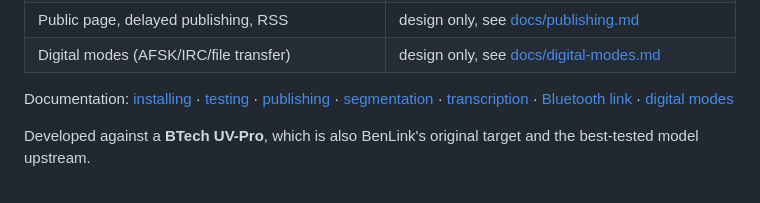
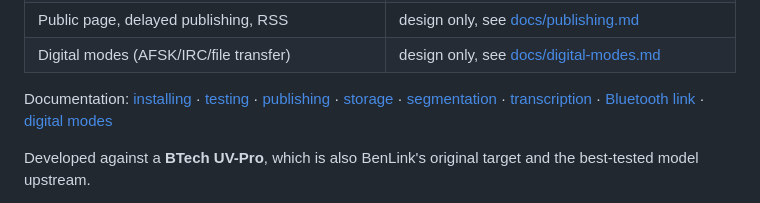
Before and after one commit to TechIdiots-LLC/airscribe, a Markdown page: README.md, the part around the change. Rendered like a GitHub page.

```diff
--- a/README.md
+++ b/README.md
@@ -33,7 +33,7 @@ npm run simulate        # fake radio + mock transcriber, no hardware needed
 | Digital modes (AFSK/IRC/file transfer) | design only, see [docs/digital-modes.md](docs/digital-modes.md) |
 
 Documentation: [installing](docs/installing.md) · [testing](docs/testing.md) ·
-[publishing](docs/publishing.md) ·
+[publishing](docs/publishing.md) · [storage](docs/storage.md) ·
 [segmentation](docs/segmentation.md) ·
 [transcription](docs/transcription.md) · [Bluetooth link](docs/bluetooth.md) ·
 [digital modes](docs/digital-modes.md)
```
Also changed, not shown: docs/storage.md (added, +113 -0 lines).
